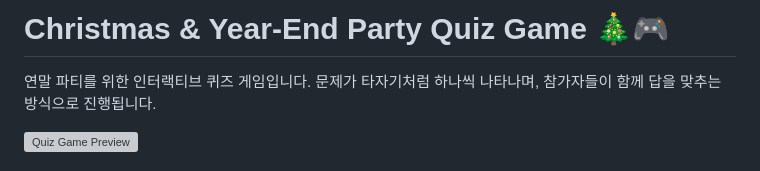
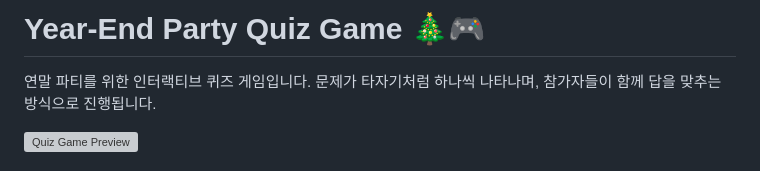
Before and after one commit to WoongtaekShin/YearEndPartyQuiz, a Markdown page: README.md, the part around the change. GitHub-like rendering; grey boxes are pictures that could not be loaded.

```diff
--- a/README.md
+++ b/README.md
@@ -1,4 +1,4 @@
-# Christmas & Year-End Party Quiz Game 🎄🎮
+# Year-End Party Quiz Game 🎄🎮
 
 연말 파티를 위한 인터랙티브 퀴즈 게임입니다. 문제가 타자기처럼 하나씩 나타나며, 참가자들이 함께 답을 맞추는 방식으로 진행됩니다.
 
```
